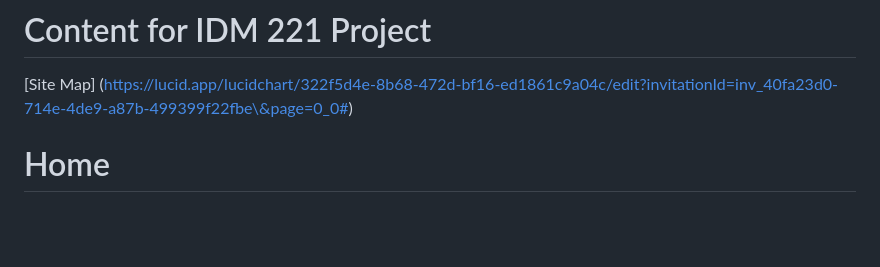
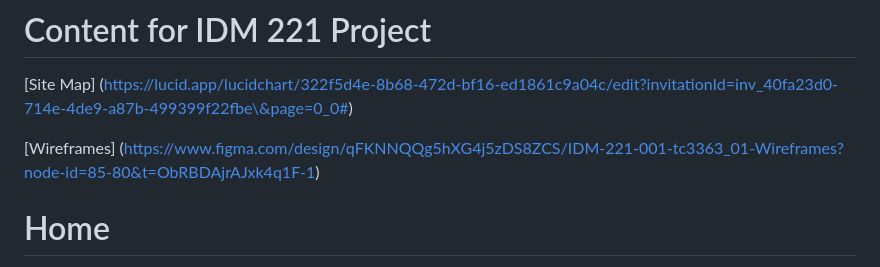
Before and after one commit to TomChen1435/idm221-tc3363, a Markdown page: project_content.md, the part around the change. Rendered like a GitHub page; blank space fills up the shorter version.

Commit message:
Add link to Figma file
Add the link to the Figma file to project_content.md

```diff
--- a/project_content.md
+++ b/project_content.md
@@ -1,6 +1,8 @@
 # Content for IDM 221 Project
 
 [Site Map] (https://lucid.app/lucidchart/322f5d4e-8b68-472d-bf16-ed1861c9a04c/edit?invitationId=inv_40fa23d0-714e-4de9-a87b-499399f22fbe\&page=0_0#)
+
+[Wireframes] (https://www.figma.com/design/qFKNNQQg5hXG4j5zDS8ZCS/IDM-221-001-tc3363_01-Wireframes?node-id=85-80&t=ObRBDAjrAJxk4q1F-1)
 
 # Home
 
```
